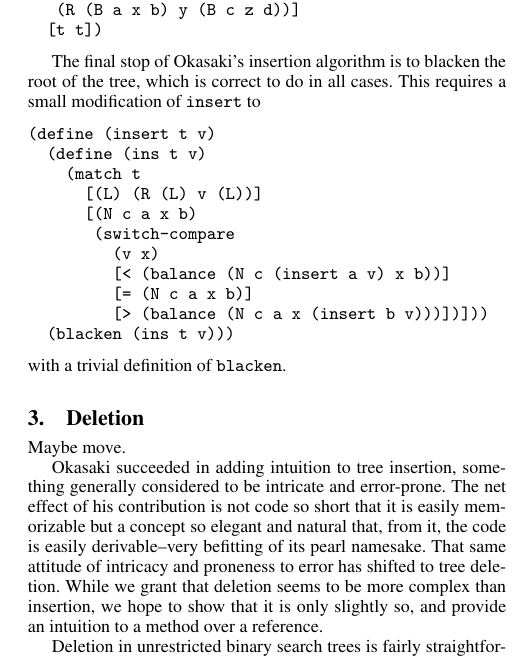
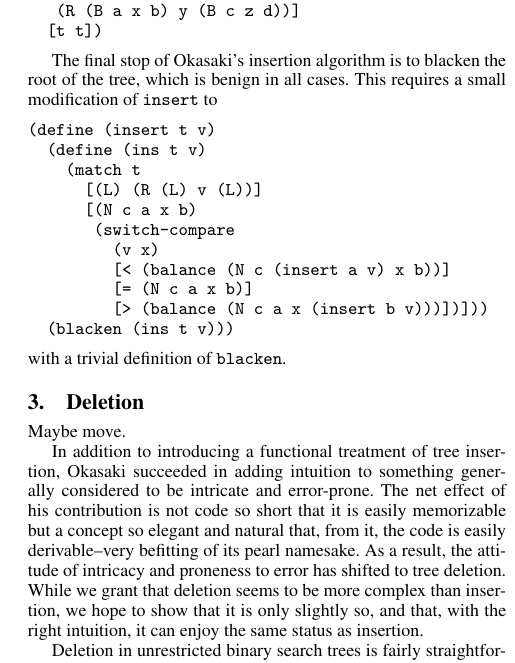
Before and after one commit to kimmyg/red-black-pearl, a LaTeX paper (red-black-pearl.tex): part of one column of page 2 of 4, cut so that both start at the same text. Compiled offline with pdfLaTeX; a missing font is replaced by an installed copy or a similar font.

Commit message:
Just more text or something.

```diff
--- a/red-black-pearl.tex
+++ b/red-black-pearl.tex
@@ -98,7 +98,7 @@ Much of the simplicity of Okasaki's explanation comes from the simplicity of goi
   [t t])
 \end{verbatim}
 
-The final stop of Okasaki's insertion algorithm is to blacken the root of the tree, which is correct to do in all cases. This requires a small modification of \texttt{insert} to
+The final stop of Okasaki's insertion algorithm is to blacken the root of the tree, which is benign in all cases. This requires a small modification of \texttt{insert} to
 \begin{verbatim}
 (define (insert t v)
   (define (ins t v)
@@ -123,7 +123,7 @@ with a trivial definition of \texttt{blacken}.
 
 Maybe move.
 
-Okasaki succeeded in adding intuition to tree insertion, something generally considered to be intricate and error-prone. The net effect of his contribution is not code so short that it is easily memorizable but a concept so elegant and natural that, from it, the code is easily derivable--very befitting of its pearl namesake. That same attitude of intricacy and proneness to error has shifted to tree deletion. While we grant that deletion seems to be more complex than insertion, we hope to show that it is only slightly so, and provide an intuition to a method over a reference.
+In addition to introducing a functional treatment of tree insertion, Okasaki succeeded in adding intuition to something generally considered to be intricate and error-prone. The net effect of his contribution is not code so short that it is easily memorizable but a concept so elegant and natural that, from it, the code is easily derivable--very befitting of its pearl namesake. As a result, the attitude of intricacy and proneness to error has shifted to tree deletion. While we grant that deletion seems to be more complex than insertion, we hope to show that it is only slightly so, and that, with the right intuition, it can enjoy the same status as insertion.
 
 Deletion in unrestricted binary search trees is fairly straightforward. First, locate the node that contains the value to delete. If the node has no right subtree, replace it with its left subtree. If it has a right subtree, replace its value with the minimum value of its right subtree and remove that value from the right subtree.\footnote{An alternative is to distinguish left subtrees and use the maximum element. By considering right subtrees, we get a \texttt{min\_element} function for free, which is critical for priority queues.} Thus, deletion is recursive.
 
```
